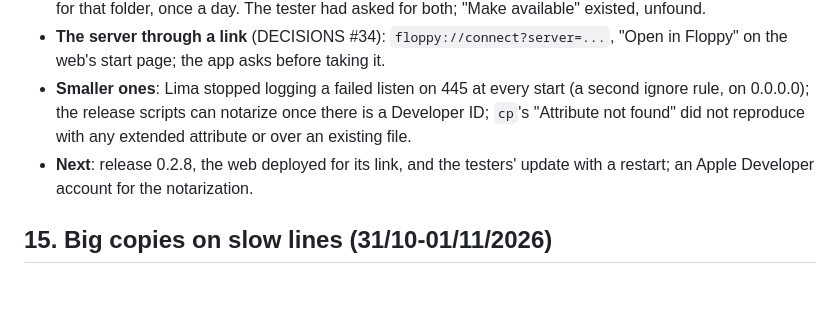
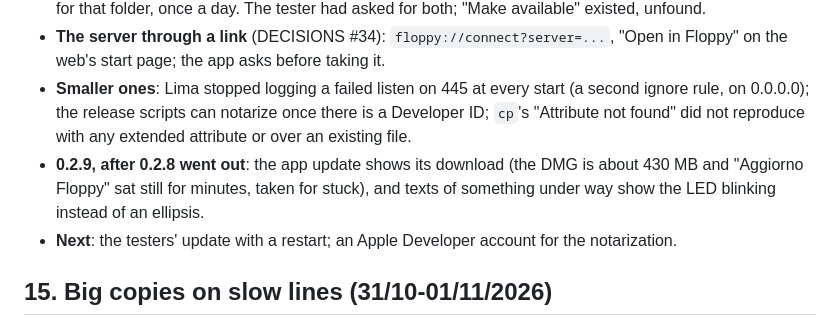
Before and after one commit to essedev/floppy, a Markdown page: docs/CYCLES.md, the part around the change. GitHub-like rendering; blank space fills up the shorter version.

Commit message:
docs: cycle 16, 0.2.9
Co-Authored-By: Claude Opus 5.5 <noreply@anthropic.com>

```diff
--- a/docs/CYCLES.md
+++ b/docs/CYCLES.md
@@ -13,7 +13,8 @@ Log of the work done, most recent first. Plans are in [ROADMAP.md](ROADMAP.md),
 - **What is on this Mac** (DECISIONS #33): each project's row says how much of it is here, from JuiceFS's `warmup --check` (`floppy cached`); a video opened from a folder mostly not here brings "Make available" for that folder, once a day. The tester had asked for both; "Make available" existed, unfound.
 - **The server through a link** (DECISIONS #34): `floppy://connect?server=...`, "Open in Floppy" on the web's start page; the app asks before taking it.
 - **Smaller ones**: Lima stopped logging a failed listen on 445 at every start (a second ignore rule, on 0.0.0.0); the release scripts can notarize once there is a Developer ID; `cp`'s "Attribute not found" did not reproduce with any extended attribute or over an existing file.
-- **Next**: release 0.2.8, the web deployed for its link, and the testers' update with a restart; an Apple Developer account for the notarization.
+- **0.2.9, after 0.2.8 went out**: the app update shows its download (the DMG is about 430 MB and "Aggiorno Floppy" sat still for minutes, taken for stuck), and texts of something under way show the LED blinking instead of an ellipsis.
+- **Next**: the testers' update with a restart; an Apple Developer account for the notarization.
 
 ## 15. Big copies on slow lines (31/10-01/11/2026)
 
```
